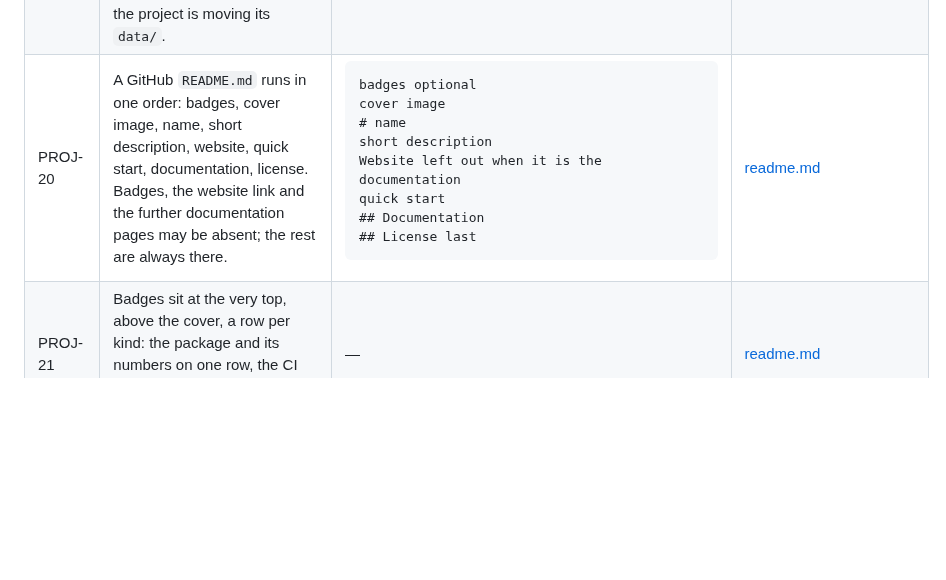
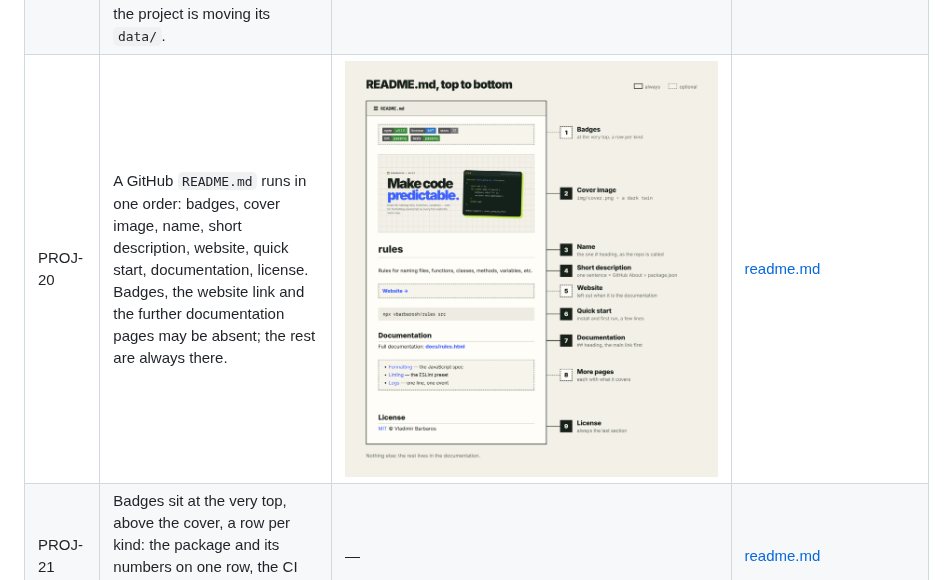
Before and after one commit to vbarbarosh/rules, a Markdown page: docs/rules.md, the part around one of its changes. GitHub-like rendering; blank space fills up the shorter version.

Commit message:
rules: pictures and plain words on the rules page; site opens on it

```diff
--- a/docs/rules.md
+++ b/docs/rules.md
@@ -179,7 +179,7 @@ In the canonical forms, `✓` and `✗` are verdicts, not code.
 | PROJ-17 | `bin/configure` first works out what the run will need. When a step will need `sudo` — an Electron `chrome-sandbox` that is missing or not `root:4755`, for example — it takes `sudo -v` up front, and the later `sudo` calls reuse it. | <pre>sandbox=node_modules/electron/dist/chrome-sandbox<br>if &#91; "&#96;stat -c %U:%a $sandbox 2&gt;/dev/null&#96;" != "root:4755" ]; then<br>    sudo -v<br>fi</pre> | [configure.md](../drafts/configure.md) |
 | PROJ-18 | `data/` is the project's permanent data: a restart, a redeploy or a migration does not delete it. Everything the program writes and has to keep lives under `data/`, and nowhere else. | — | [data.md](../drafts/data.md) |
 | PROJ-19 | A docker image carries the code, never the data. One mount of `data/` — a named volume or a host directory — is all it takes to keep it; moving the project is moving its `data/`. | <pre>docker run -v app-data:/app/data app<br>docker run -v /srv/app/data:/app/data app</pre> | [data.md](../drafts/data.md) |
-| PROJ-20 | A GitHub `README.md` runs in one order: badges, cover image, name, short description, website, quick start, documentation, license. Badges, the website link and the further documentation pages may be absent; the rest are always there. | <pre>badges         optional<br>cover image<br># name<br>short description<br>Website        left out when it is the documentation<br>quick start<br>## Documentation<br>## License      last</pre> | [readme.md](../drafts/readme.md) |
+| PROJ-20 | A GitHub `README.md` runs in one order: badges, cover image, name, short description, website, quick start, documentation, license. Badges, the website link and the further documentation pages may be absent; the rest are always there. | ![the parts of a README, top to bottom](../drafts/readme-structure.png) | [readme.md](../drafts/readme.md) |
 | PROJ-21 | Badges sit at the very top, above the cover, a row per kind: the package and its numbers on one row, the CI workflows on the next. As many as the project has. | — | [readme.md](../drafts/readme.md) |
 | PROJ-22 | The cover image is a file in `img/`, shown with `<picture>` and a dark twin when the colours need one. | <pre>&lt;picture&gt;<br>  &lt;source media="(prefers-color-scheme: dark)" srcset="img/cover-dark.png"&gt;<br>  &lt;img alt="rules" src="img/cover.png"&gt;<br>&lt;/picture&gt;</pre> | [readme.md](../drafts/readme.md) |
 | PROJ-23 | The name is the one `#` heading, right under the cover: the name of the repository. | `# rules` | [readme.md](../drafts/readme.md) |
```
Also changed, not shown: other parts of docs/rules.md (+17 -17 lines), drafts/file-drop-dark.png (added), drafts/file-drop.png (added), drafts/no-confirmations-dark.png (added), drafts/no-confirmations.png (added), 8 other files.
